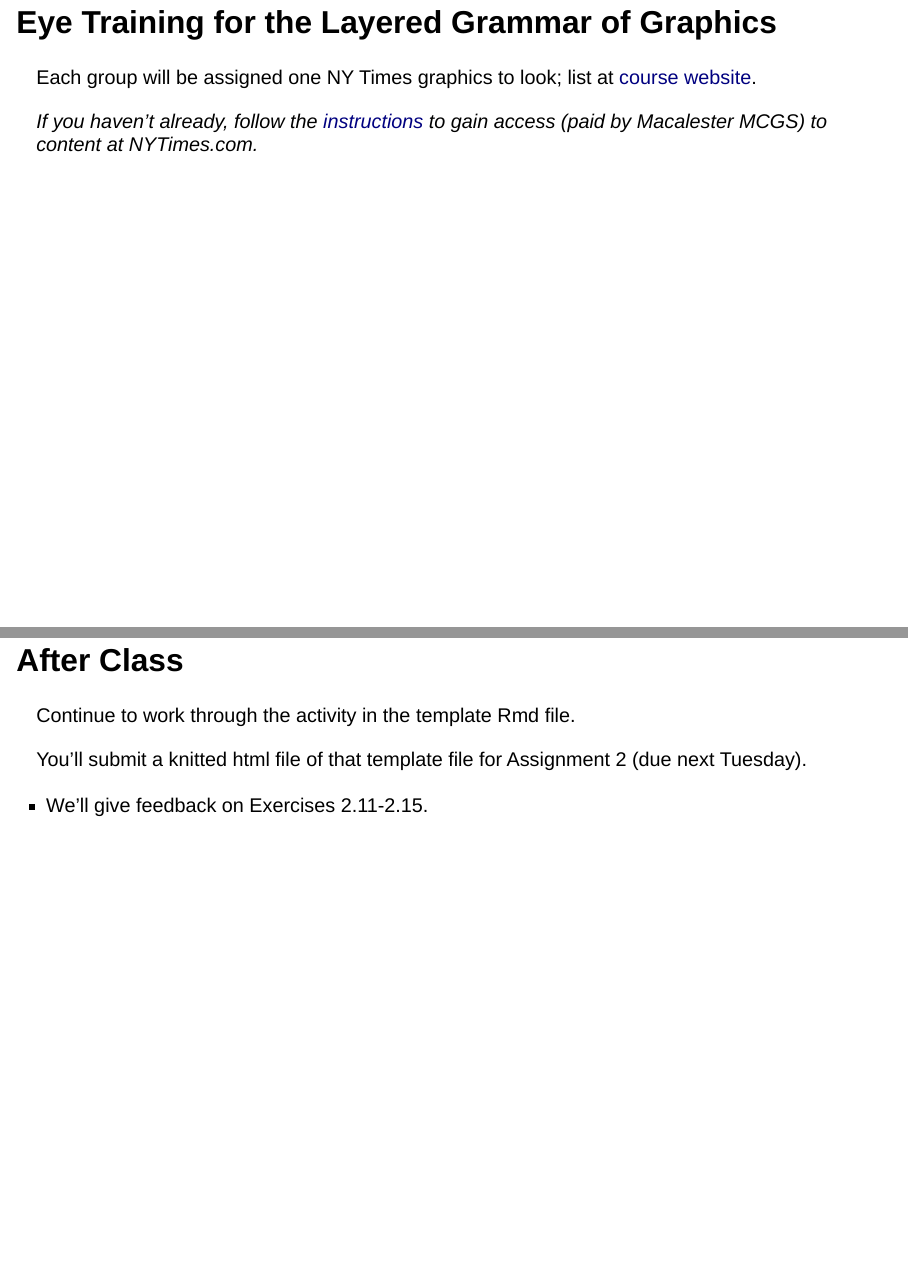
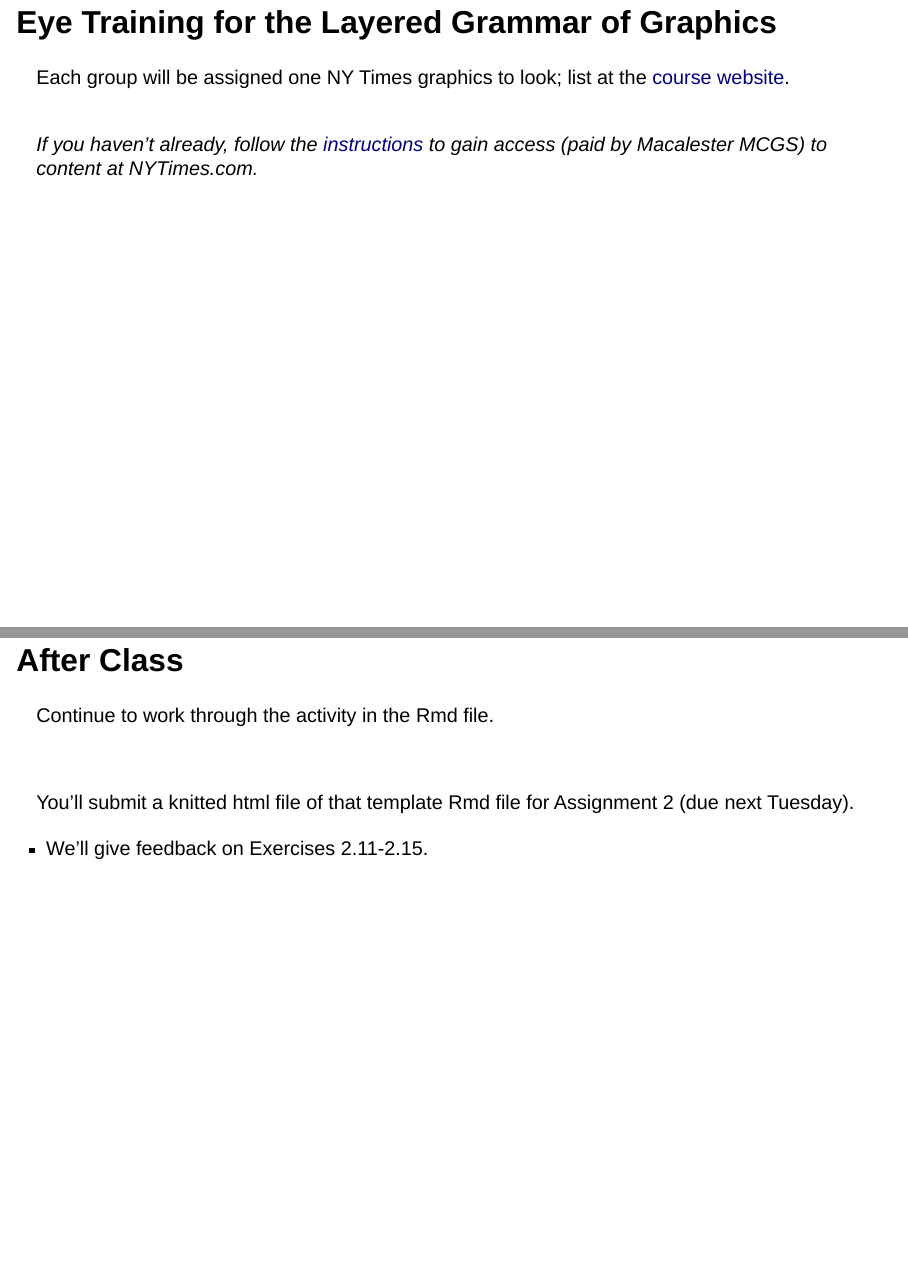
Before and after one commit to JamesNormington/112_spring_2023_slides, a Quarto document (02-Data_Viz.qmd): pages 8 and 19 of 19, joined at a grey line. Rendered offline with R 4.5, knitr and Pandoc in place of Quarto, with nearby package versions; drawn as Slidy slides in place of the format the file asks for; some code elsewhere in the file could not run offline.

Commit message:
update day 2

```diff
--- a/02-Data_Viz.qmd
+++ b/02-Data_Viz.qmd
@@ -147,8 +166,9 @@ ggplot(data = Tmp) + geom_point(mapping = aes(x = sbp, y = dbp, shape = sex, col
 
 ## Eye Training for the Layered Grammar of Graphics
 
-Each group will be assigned one NY Times graphics to look; list at [course website](https://bcheggeseth.github.io/112_fall_2022/intro-to-data-visualization.html).
+Each group will be assigned one NY Times graphics to look; list at the [course website](https://bcheggeseth.github.io/112_fall_2022/intro-to-data-visualization.html).
 
+<br>
 *If you haven't already, follow the [instructions](https://www.macalester.edu/library/nyt/) to gain access (paid by Macalester MCGS) to content at NYTimes.com.*
 
 ## Exercise: Basic questions to ask of a data graphic
@@ -249,8 +268,10 @@ Get immediate feedback with the Solutions online.
 
 ## After Class
 
-Continue to work through the activity in the template Rmd file.
+Continue to work through the activity in the Rmd file.
 
-You'll submit a knitted html file of that template file for Assignment 2 (due next Tuesday).
+<br>
 
-- We'll give feedback on Exercises 2.11-2.15.
+You'll submit a knitted html file of that template Rmd file for Assignment 2 (due next Tuesday).
+
+-   We'll give feedback on Exercises 2.11-2.15.
```
Also changed, not shown: 02-Data_Viz-speaker.html, 02-Data_Viz.html, 02-Data_Viz.qmd (24 more changed lines).
